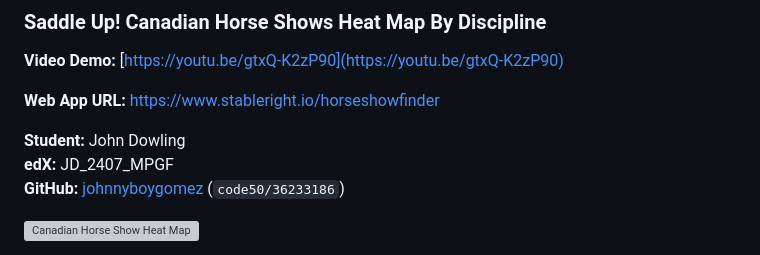
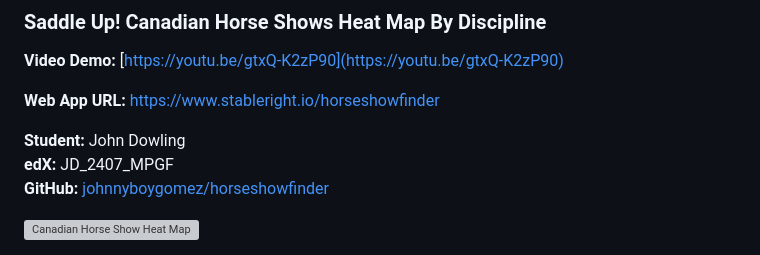
Before and after one commit to johnnyboygomez/horseshowfinder, a Markdown page: README.md, the part around the change. GitHub-like rendering; grey boxes are pictures that could not be loaded.

```diff
--- a/README.md
+++ b/README.md
@@ -7,7 +7,7 @@
 
 **Student:** John Dowling
 **edX:** JD_2407_MPGF
-**GitHub:** [johnnyboygomez](https://github.com/johnnyboygomez) (`code50/36233186`)
+**GitHub:** [johnnyboygomez/horseshowfinder](https://github.com/johnnyboygomez/horseshowfinder)
 
 ![Canadian Horse Show Heat Map](https://stableright.io/horseshowfinder/horseshowfinder.png)
 
```
